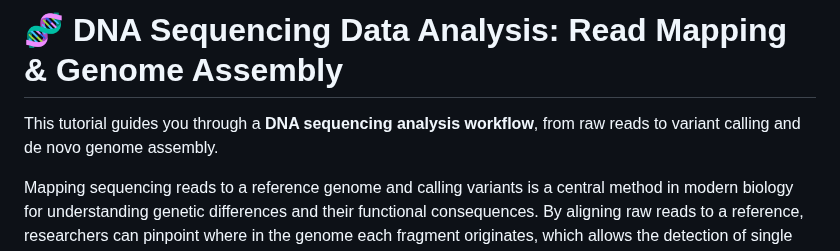
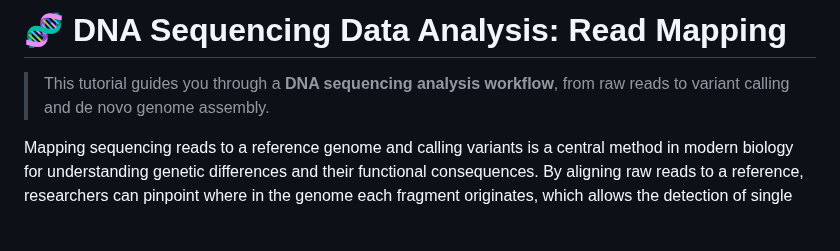
Before and after one commit to tbadet/teaching, a Markdown page: Bioinformatic_tools/Course_2/README.md, the part around the change. Drawn GitHub-style; blank space fills up the shorter version.

```diff
--- a/Bioinformatic_tools/Course_2/README.md
+++ b/Bioinformatic_tools/Course_2/README.md
@@ -1,6 +1,6 @@
-# 🧬 DNA Sequencing Data Analysis: Read Mapping & Genome Assembly
+# 🧬 DNA Sequencing Data Analysis: Read Mapping
 
-This tutorial guides you through a **DNA sequencing analysis workflow**, from raw reads to variant calling and de novo genome assembly.
+> This tutorial guides you through a **DNA sequencing analysis workflow**, from raw reads to variant calling and de novo genome assembly.
 
 
 Mapping sequencing reads to a reference genome and calling variants is a central method in modern biology for understanding genetic differences and their functional consequences. By aligning raw reads to a reference, researchers can pinpoint where in the genome each fragment originates, which allows the detection of single nucleotide variants, insertions, deletions, and larger structural changes. This approach is useful in many contexts, from identifying mutations linked to diseases, to studying genetic diversity in populations, to exploring evolutionary relationships between species. Once variants are identified, they can be connected to phenotypes, adaptive traits, or molecular mechanisms, making this pipeline a foundation for both basic research and applied genomics.
```
